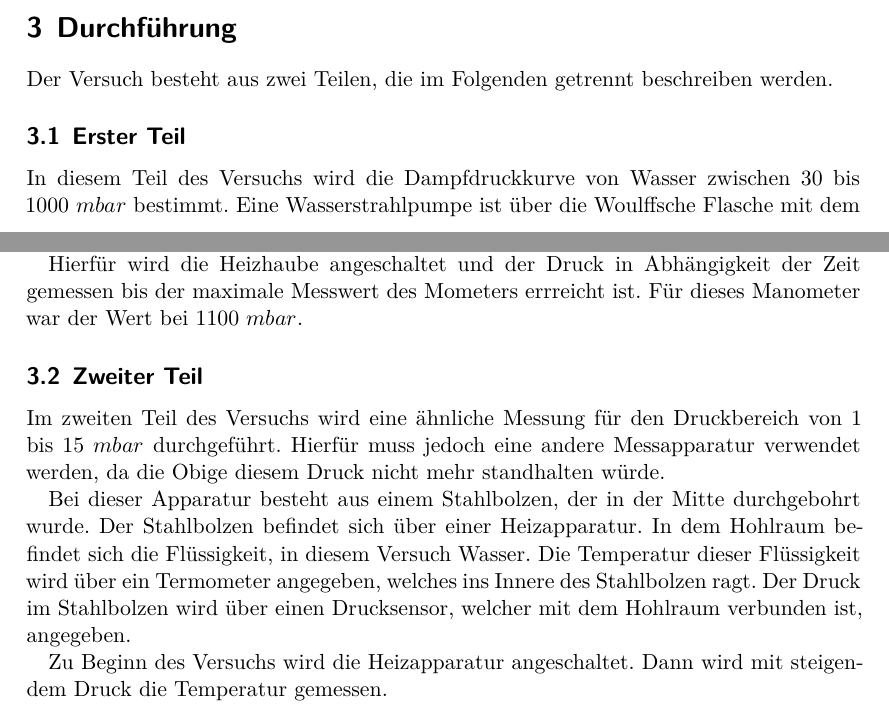
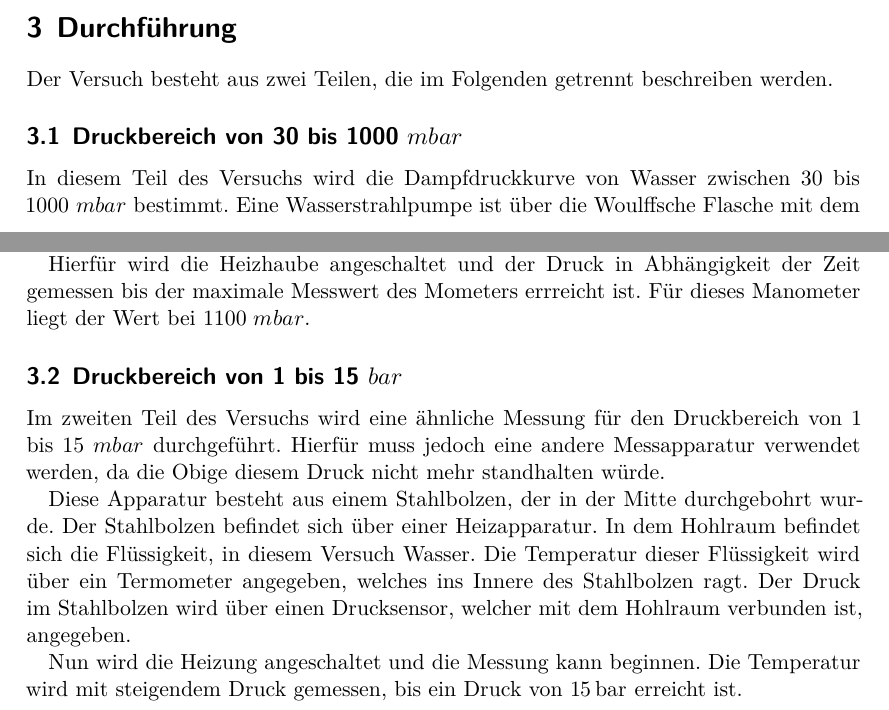
Before and after one commit to Simon-Kugler/Tollbox-template-Simon, a LaTeX document (v203/v203.tex, which reads v203/content/durchfuehrung.tex): two parts of pages 5 and 6 of 9, joined at a grey line, cut so that both start at the same text. Compiled offline with XeLaTeX.

Commit message:
Durchführung fertig geschieben, nur noch die Bilder schön machen

```diff
--- a/v203/content/durchfuehrung.tex
+++ b/v203/content/durchfuehrung.tex
@@ -2,7 +2,7 @@
 \label{sec:Durchführung}
 
 Der Versuch besteht aus zwei Teilen, die im Folgenden getrennt beschreiben werden.
-\subsection{Erster Teil}
+\subsection{Druckbereich von 30 bis 1000 $mbar$}
 In diesem Teil des Versuchs wird die Dampfdruckkurve von Wasser zwischen 30 bis 1000 $mbar$ bestimmt.
 \begin{figure}
     \centering
@@ -33,17 +33,17 @@ Dann wird der Absperrhahn verschlossen.
 So wird die Apparatur nicht weiter evakuiert und die Messung kann beginnen.
 
 Hierfür wird die Heizhaube angeschaltet und der Druck in Abhängigkeit der Zeit gemessen bis der maximale Messwert des Mometers errreicht ist.
-Für dieses Manometer war der Wert bei 1100 $mbar$.
+Für dieses Manometer liegt der Wert bei 1100 $mbar$.
 
-\subsection{Zweiter Teil}
+\subsection{Druckbereich von 1 bis 15 $bar$}
 Im zweiten Teil des Versuchs wird eine ähnliche Messung für den Druckbereich von 1 bis 15 $mbar$ durchgeführt.
 Hierfür muss jedoch eine andere Messapparatur verwendet werden, da die Obige diesem Druck nicht mehr standhalten würde.
 
-Bei dieser Apparatur besteht aus einem Stahlbolzen, der in der Mitte durchgebohrt wurde.
+Diese Apparatur besteht aus einem Stahlbolzen, der in der Mitte durchgebohrt wurde.
 Der Stahlbolzen befindet sich über einer Heizapparatur.
 In dem Hohlraum befindet sich die Flüssigkeit, in diesem Versuch Wasser.
 Die Temperatur dieser Flüssigkeit wird über ein Termometer angegeben, welches ins Innere des Stahlbolzen ragt.
 Der Druck im Stahlbolzen wird über einen Drucksensor, welcher mit dem Hohlraum verbunden ist, angegeben.
 
-Zu Beginn des Versuchs wird die Heizapparatur angeschaltet.
-Dann wird mit steigendem Druck die Temperatur gemessen.
+Nun wird die Heizung angeschaltet und die Messung kann beginnen.
+Die Temperatur wird mit steigendem Druck gemessen, bis ein Druck von $\SI{15}{\bar}$ erreicht ist.
```
